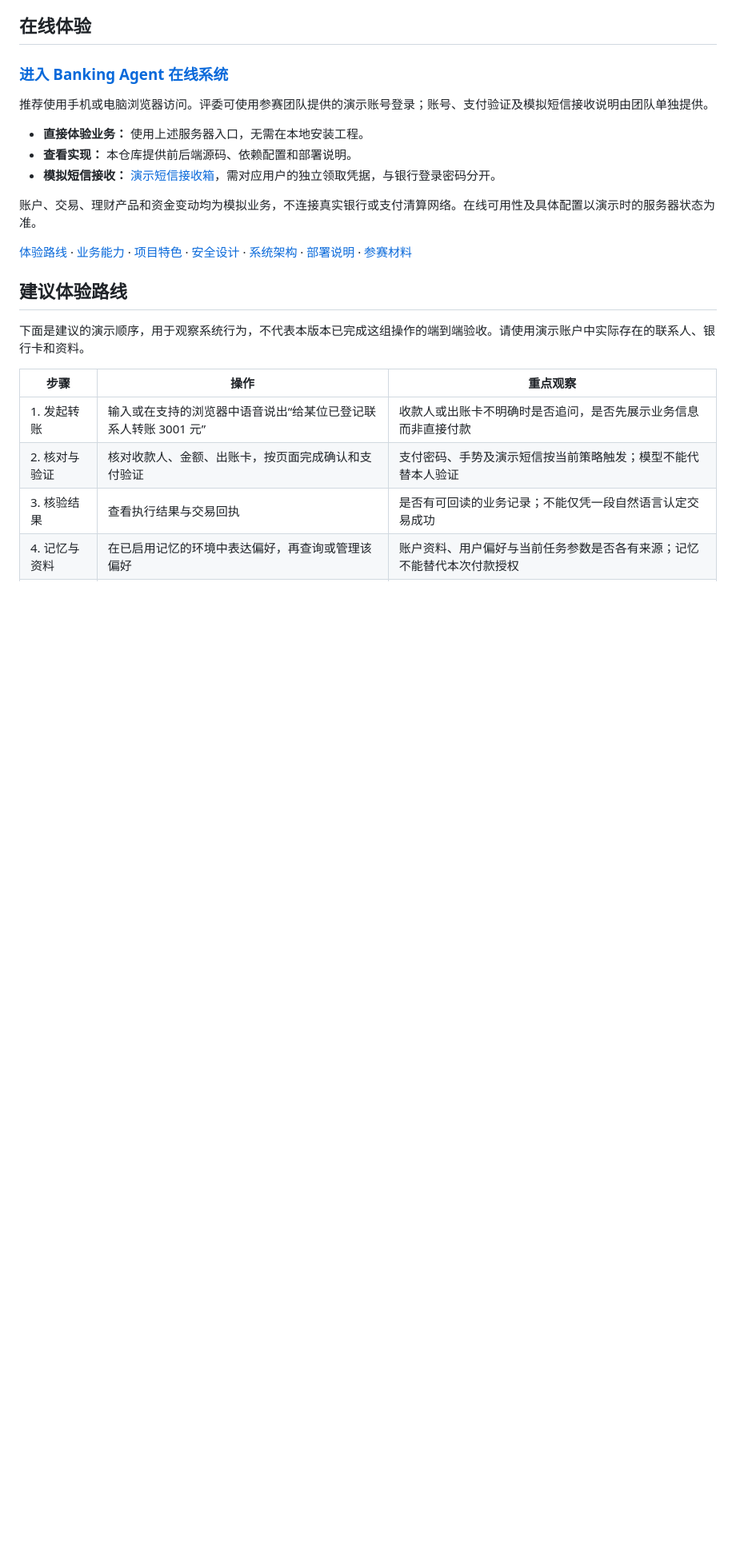
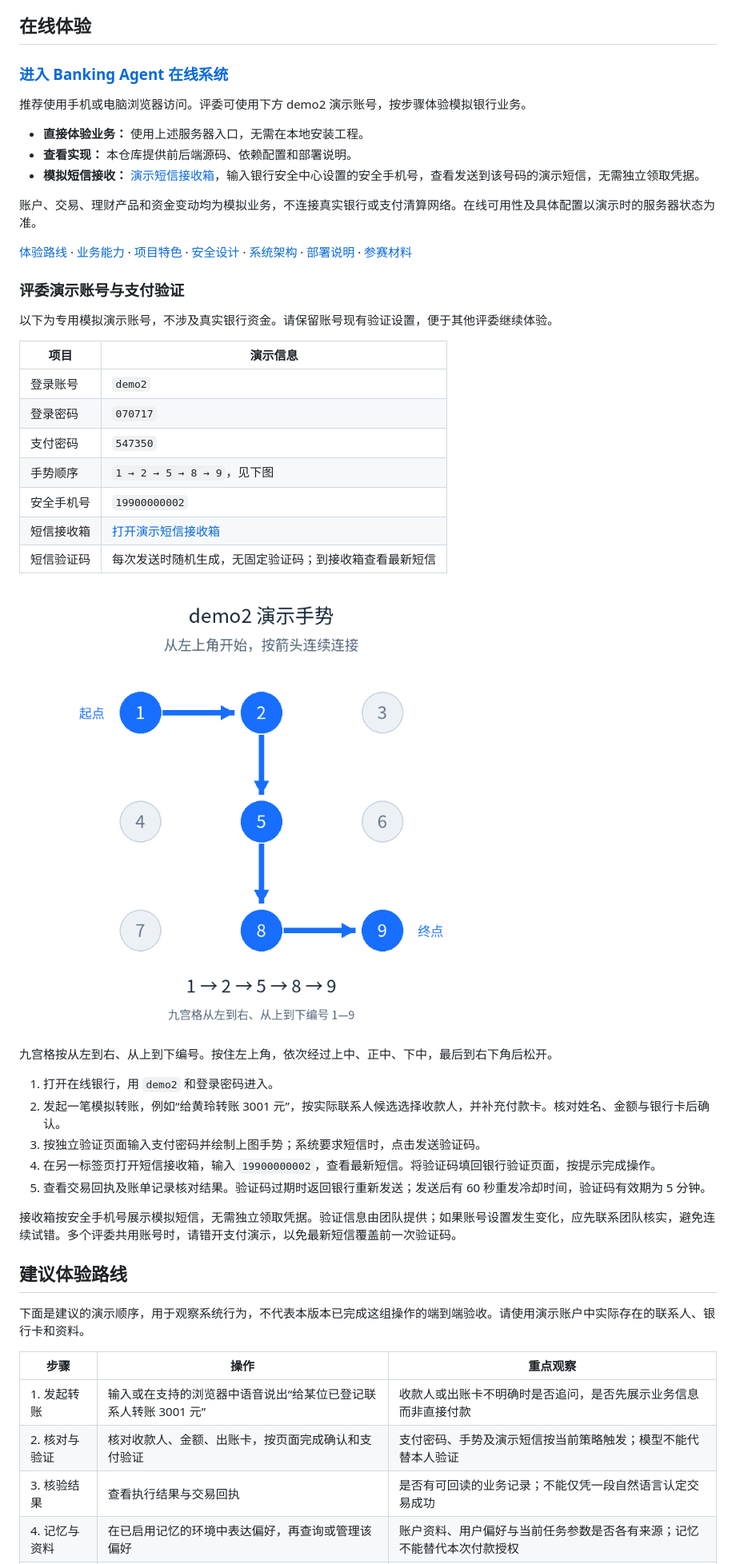
Before and after one commit to yihan6481-boop/BankingAgent, a Markdown page: README.md, the part around one of its changes. Shown at 80% size. GitHub-like rendering; pictures changed too: docs/assets/demo2-gesture.png (added); blank space fills up the shorter version.

```diff
--- a/README.md
+++ b/README.md
@@ -10,15 +10,41 @@ Banking Agent 是面向银行 AI 智能体赛题的可交互原型。大模型
 
 ### [进入 Banking Agent 在线系统](https://bank.47-238-220-216.sslip.io/ui/)
 
-推荐使用手机或电脑浏览器访问。评委可使用参赛团队提供的演示账号登录；账号、支付验证及模拟短信接收说明由团队单独提供。
+推荐使用手机或电脑浏览器访问。评委可使用下方 demo2 演示账号，按步骤体验模拟银行业务。
 
 - **直接体验业务：** 使用上述服务器入口，无需在本地安装工程。
 - **查看实现：** 本仓库提供前后端源码、依赖配置和部署说明。
-- **模拟短信接收：** [演示短信接收箱](https://sms.47-238-220-216.sslip.io/)，需对应用户的独立领取凭据，与银行登录密码分开。
+- **模拟短信接收：** [演示短信接收箱](https://sms.47-238-220-216.sslip.io/)，输入银行安全中心设置的安全手机号，查看发送到该号码的演示短信，无需独立领取凭据。
 
 账户、交易、理财产品和资金变动均为模拟业务，不连接真实银行或支付清算网络。在线可用性及具体配置以演示时的服务器状态为准。
 
 [体验路线](#建议体验路线) · [业务能力](#六个业务方向) · [项目特色](#项目特色) · [安全设计](#安全如何进入业务流程) · [系统架构](#系统架构) · [部署说明](#部署与开发) · [参赛材料](#参赛材料与验证范围)
+
+### 评委演示账号与支付验证
+
+以下为专用模拟演示账号，不涉及真实银行资金。请保留账号现有验证设置，便于其他评委继续体验。
+
+| 项目 | 演示信息 |
+|---|---|
+| 登录账号 | `demo2` |
+| 登录密码 | `070717` |
+| 支付密码 | `547350` |
+| 手势顺序 | `1 → 2 → 5 → 8 → 9`，见下图 |
+| 安全手机号 | `19900000002` |
+| 短信接收箱 | [打开演示短信接收箱](https://sms.47-238-220-216.sslip.io/) |
+| 短信验证码 | 每次发送时随机生成，无固定验证码；到接收箱查看最新短信 |
+
+![demo2 手势示意：从左上角依次连接 1、2、5、8、9](docs/assets/demo2-gesture.png)
+
+九宫格按从左到右、从上到下编号。按住左上角，依次经过上中、正中、下中，最后到右下角后松开。
+
+1. 打开在线银行，用 `demo2` 和登录密码进入。
+2. 发起一笔模拟转账，例如“给黄玲转账 3001 元”，按实际联系人候选选择收款人，并补充付款卡。核对姓名、金额与银行卡后确认。
+3. 按独立验证页面输入支付密码并绘制上图手势；系统要求短信时，点击发送验证码。
+4. 在另一标签页打开短信接收箱，输入 `19900000002`，查看最新短信。将验证码填回银行验证页面，按提示完成操作。
+5. 查看交易回执及账单记录核对结果。验证码过期时返回银行重新发送；发送后有 60 秒重发冷却时间，验证码有效期为 5 分钟。
+
+接收箱按安全手机号展示模拟短信，无需独立领取凭据。验证信息由团队提供；如果账号设置发生变化，应先联系团队核实，避免连续试错。多个评委共用账号时，请错开支付演示，以免最新短信覆盖前一次验证码。
 
 ## 建议体验路线
 
```
Also changed, not shown: other parts of README.md (+7 -3 lines), 1 other file.
